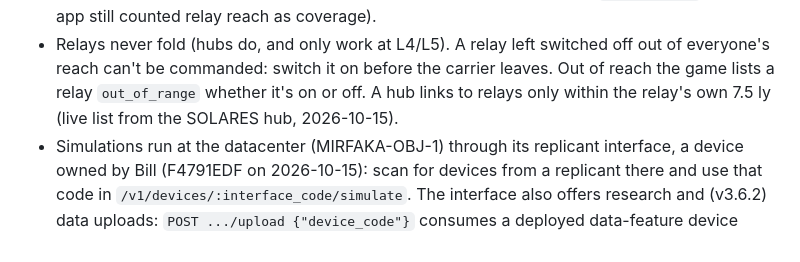
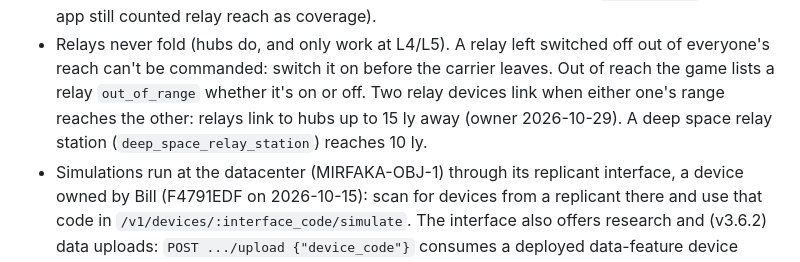
Before and after one commit to Sk3yNet/Replicant.Space-frontend, a Markdown page: CLAUDE.md, the part around the change. Rendered like a GitHub page.

Commit message:
CLAUDE.md: relay links need either end in reach; deep space relay station 10 ly
Co-Authored-By: Claude Opus 5.5 <noreply@anthropic.com>
Claude-Session: https://claude.ai/code/session_01KZ7XhkFHW9CnnwqQR3FUof

```diff
--- a/CLAUDE.md
+++ b/CLAUDE.md
@@ -79,7 +79,7 @@ from before 1.69.0 has no `app.devices`: merge every `/devices` call yourself.
   (RHYBRENEUS, 2026-10-18: 18 logistics devices stranded `out_of_range` when the app still counted relay reach as coverage).
 - Relays never fold (hubs do, and only work at L4/L5). A relay left switched off out of everyone's reach can't be
   commanded: switch it on before the carrier leaves. Out of reach the game lists a relay `out_of_range` whether it's on
-  or off. A hub links to relays only within the relay's own 7.5 ly (live list from the SOLARES hub, 2026-10-15).
+  or off. Two relay devices link when either one's range reaches the other: relays link to hubs up to 15 ly away (owner 2026-10-29). A deep space relay station (`deep_space_relay_station`) reaches 10 ly.
 - Simulations run at the datacenter (MIRFAKA-OBJ-1) through its replicant interface, a device owned by Bill (F4791EDF on
   2026-10-15): scan for devices from a replicant there and use that code in `/v1/devices/:interface_code/simulate`.
   The interface also offers research and (v3.6.2) data uploads: `POST .../upload {"device_code"}` consumes a deployed
```
